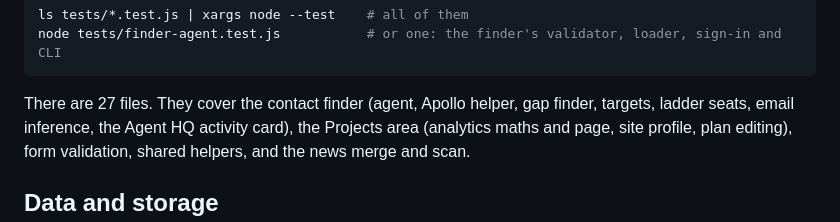
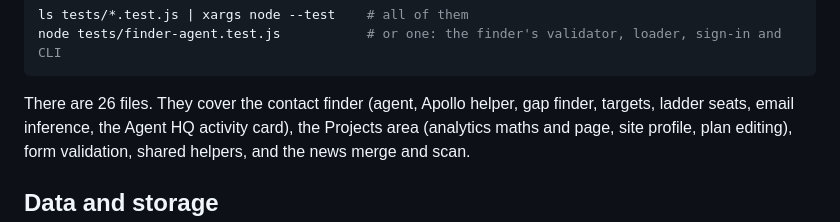
Before and after one commit to venturinodino-creator/african-earth-energy-crm, a Markdown page: README.md, the part around the change. GitHub-like rendering.

Commit message:
README: 26 test files
Co-Authored-By: Claude <noreply@anthropic.com>

````diff
--- a/README.md
+++ b/README.md
@@ -316,7 +316,7 @@ ls tests/*.test.js | xargs node --test    # all of them
 node tests/finder-agent.test.js           # or one: the finder's validator, loader, sign-in and CLI
 ```
 
-There are 27 files. They cover the contact finder (agent, Apollo helper, gap finder,
+There are 26 files. They cover the contact finder (agent, Apollo helper, gap finder,
 targets, ladder seats, email inference, the Agent HQ activity card), the Projects area
 (analytics maths and page, site profile, plan editing), form validation, shared
 helpers, and the news merge and scan.
````
